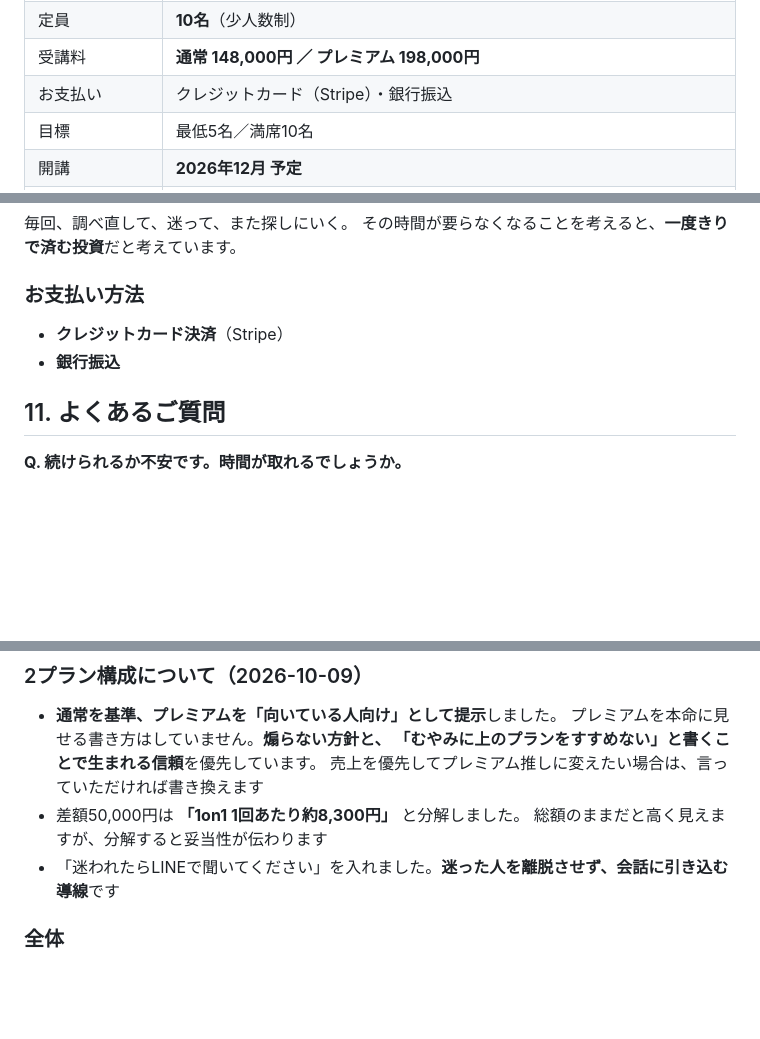
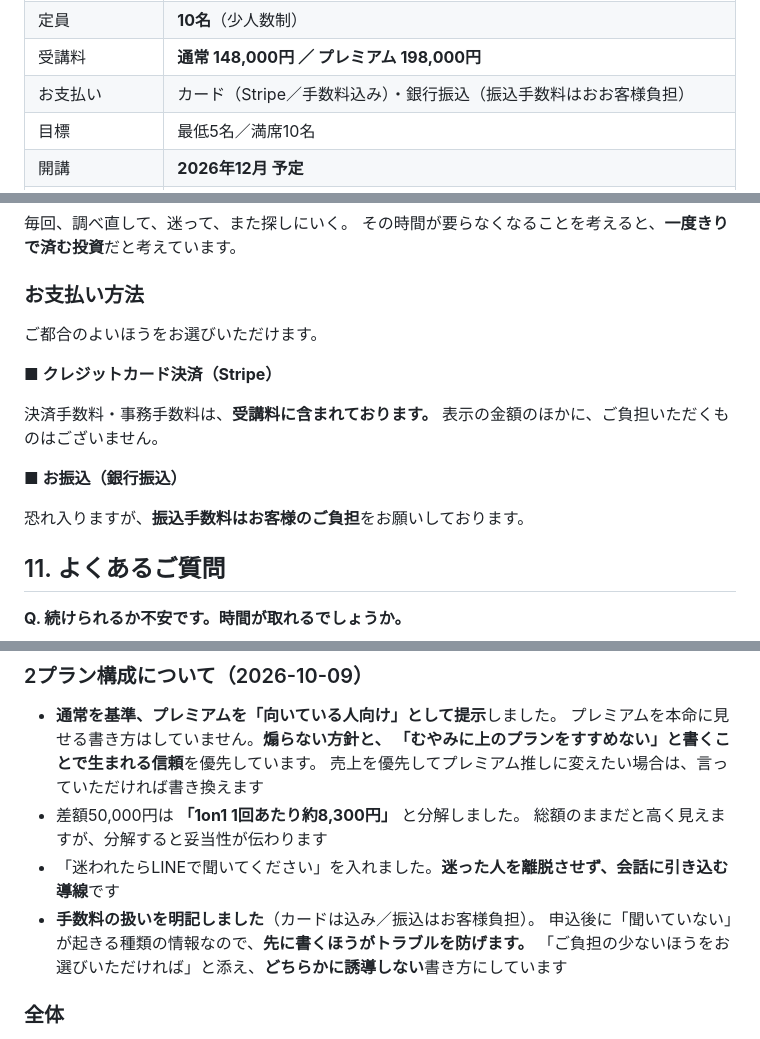
Before and after one commit to xxhmannasuimhxx/-, a Markdown page: company/03_sales/スマイルおうち栄養士講座_LP原稿.md, 3 parts joined by grey strips. GitHub-like rendering; blank space fills up the shorter version.

Commit message:
お支払いの手数料条件を明記
カード決済は決済・事務手数料が受講料に含まれること、銀行振込は
振込手数料がお客様負担であることを、受講料セクション・FAQ・開催概要の
3箇所に丁寧な表現で追記した。

申込後に「聞いていない」が生じうる情報のため先に明示する方針。
「ご負担の少ないほうをお選びいただければ」と添え、どちらの
支払い方法にも誘導しない書き方にしている。

Co-Authored-By: Claude Opus 5 <noreply@anthropic.com>
Claude-Session: https://claude.ai/code/session_01GDkDtbX8J6iXTKmkomB53p

```diff
--- a/company/03_sales/スマイルおうち栄養士講座_LP原稿.md
+++ b/company/03_sales/スマイルおうち栄養士講座_LP原稿.md
@@ -20,7 +20,7 @@
 | アーカイブ | **1年間** |
 | 定員 | **10名**（少人数制） |
 | 受講料 | **通常 148,000円 ／ プレミアム 198,000円** |
-| お支払い | クレジットカード（Stripe）・銀行振込 |
+| お支払い | カード（Stripe／手数料込み）・銀行振込（振込手数料はおお客様負担） |
 | 目標 | 最低5名／満席10名 |
 | 開講 | **2026年12月 予定** |
 | 6テーマ | **確定**（栄養素を味方につける／食べたものが体になるまで／栄養バランスの整えかた／台所から始める／おやつを味方につける／賢くなってしまう子どもの育てかた） |
@@ -334,8 +335,16 @@ LPでは**テーマ名を並べるだけでなく、この流れ自体を見せ
 
 ### お支払い方法
 
-- **クレジットカード決済**（Stripe）
-- **銀行振込**
+ご都合のよいほうをお選びいただけます。
+
+**■ クレジットカード決済（Stripe）**
+
+決済手数料・事務手数料は、**受講料に含まれております。**
+表示の金額のほかに、ご負担いただくものはございません。
+
+**■ お振込（銀行振込）**
+
+恐れ入りますが、**振込手数料はお客様のご負担**をお願いしております。
 
 ## 11. よくあるご質問
 
@@ -526,6 +535,9 @@ LPでは**テーマ名を並べるだけでなく、この流れ自体を見せ
 - 差額50,000円は **「1on1 1回あたり約8,300円」** と分解しました。
   総額のままだと高く見えますが、分解すると妥当性が伝わります
 - 「迷われたらLINEで聞いてください」を入れました。**迷った人を離脱させず、会話に引き込む導線**です
+- **手数料の扱いを明記しました**（カードは込み／振込はお客様負担）。
+  申込後に「聞いていない」が起きる種類の情報なので、**先に書くほうがトラブルを防げます。**
+  「ご負担の少ないほうをお選びいただければ」と添え、**どちらかに誘導しない**書き方にしています
 
 ### 全体
 
```
Also changed, not shown: other parts of company/03_sales/スマイルおうち栄養士講座_LP原稿.md (+1 -0 lines), company/_shared/offers.md (+2 -1 lines).
